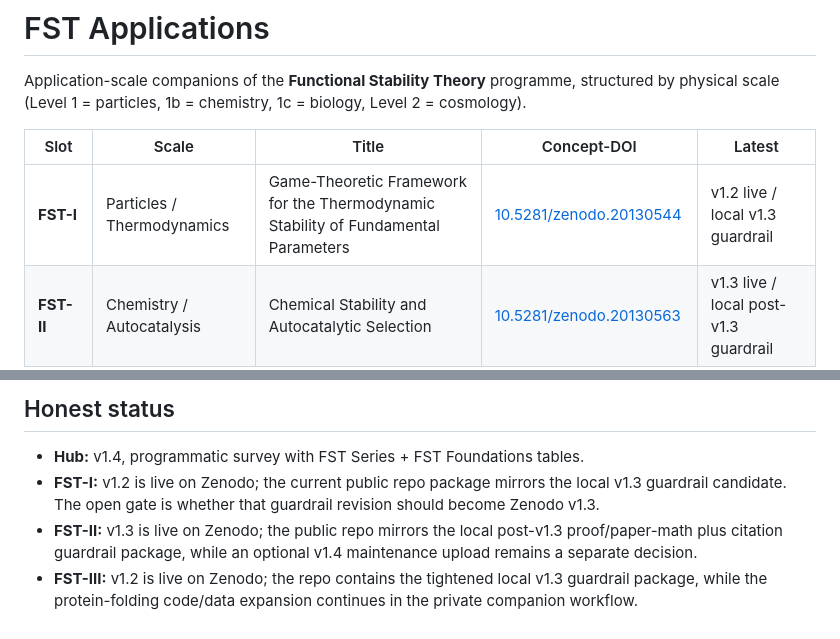
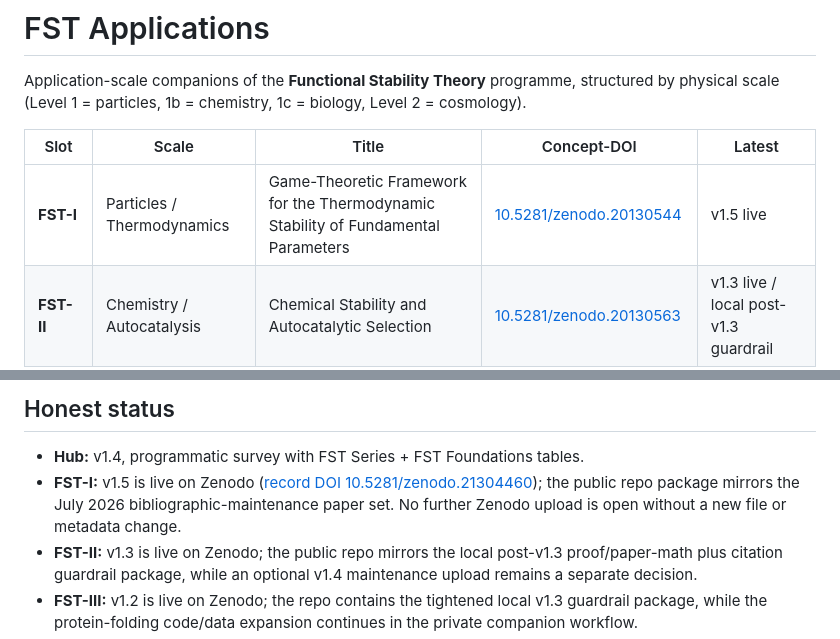
Before and after one commit to research-line/functional-stability-theory, a Markdown page: applications/README.md, 2 parts joined by grey strips. GitHub-like rendering.

Commit message:
Document FST-I v1.5 release

```diff
--- a/applications/README.md
+++ b/applications/README.md
@@ -4,7 +4,7 @@ Application-scale companions of the **Functional Stability Theory** programme, s
 
 | Slot | Scale | Title | Concept-DOI | Latest |
 |---|---|---|---|---|
-| **FST-I** | Particles / Thermodynamics | Game-Theoretic Framework for the Thermodynamic Stability of Fundamental Parameters | [10.5281/zenodo.20130544](https://doi.org/10.5281/zenodo.20130544) | v1.2 live / local v1.3 guardrail |
+| **FST-I** | Particles / Thermodynamics | Game-Theoretic Framework for the Thermodynamic Stability of Fundamental Parameters | [10.5281/zenodo.20130544](https://doi.org/10.5281/zenodo.20130544) | v1.5 live |
 | **FST-II** | Chemistry / Autocatalysis | Chemical Stability and Autocatalytic Selection | [10.5281/zenodo.20130563](https://doi.org/10.5281/zenodo.20130563) | v1.3 live / local post-v1.3 guardrail |
 | **FST-III** | Biology / Protein folding | Biological Stability and Nash Frustration | [10.5281/zenodo.20130573](https://doi.org/10.5281/zenodo.20130573) | v1.2 live / local v1.3 guardrail |
 | **FST-IV** | Cosmology (collector slot) | Cosmological Stability — Collector for CRM, Saturation, QG-CRM and Dark Energy | *(in preparation, v0 skeleton)* | v0.2 (local) |
@@ -20,7 +20,7 @@ The **FST-DE** paper lives under `../fst-cosmology/dark-energy/` (cosmology doma
 ## Honest status
 
 - **Hub:** v1.4, programmatic survey with FST Series + FST Foundations tables.
-- **FST-I:** v1.2 is live on Zenodo; the current public repo package mirrors the local v1.3 guardrail candidate. The open gate is whether that guardrail revision should become Zenodo v1.3.
+- **FST-I:** v1.5 is live on Zenodo ([record DOI 10.5281/zenodo.21304460](https://doi.org/10.5281/zenodo.21304460)); the public repo package mirrors the July 2026 bibliographic-maintenance paper set. No further Zenodo upload is open without a new file or metadata change.
 - **FST-II:** v1.3 is live on Zenodo; the public repo mirrors the local post-v1.3 proof/paper-math plus citation guardrail package, while an optional v1.4 maintenance upload remains a separate decision.
 - **FST-III:** v1.2 is live on Zenodo; the repo contains the tightened local v1.3 guardrail package, while the protein-folding code/data expansion continues in the private companion workflow.
 - **FST-IV Cosmology collector:** KONZEPT + v0.2 skeleton; LaTeX body to be filled with the CRM-series / FST-DE / CRM-VI synthesis and the Flow-Zeta math reformulation.
```
